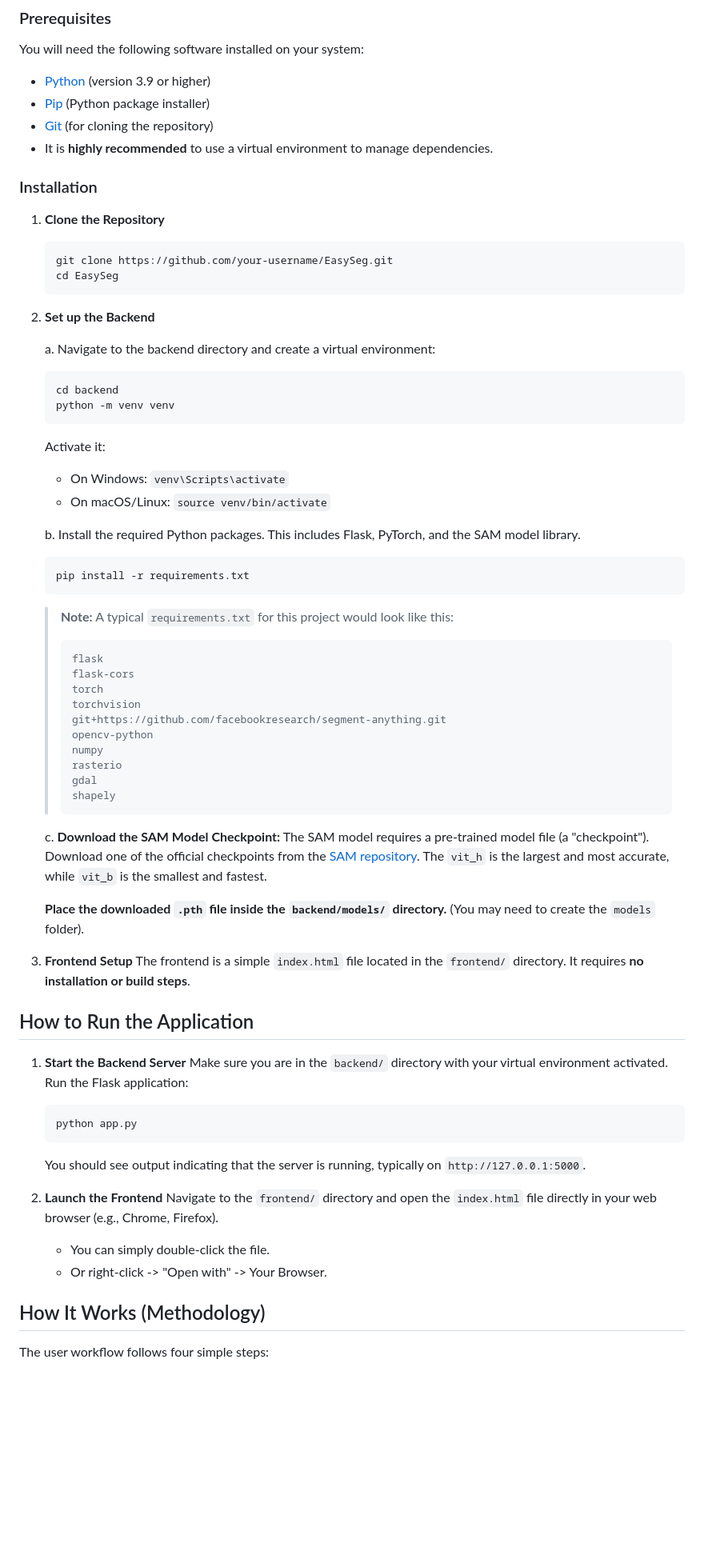
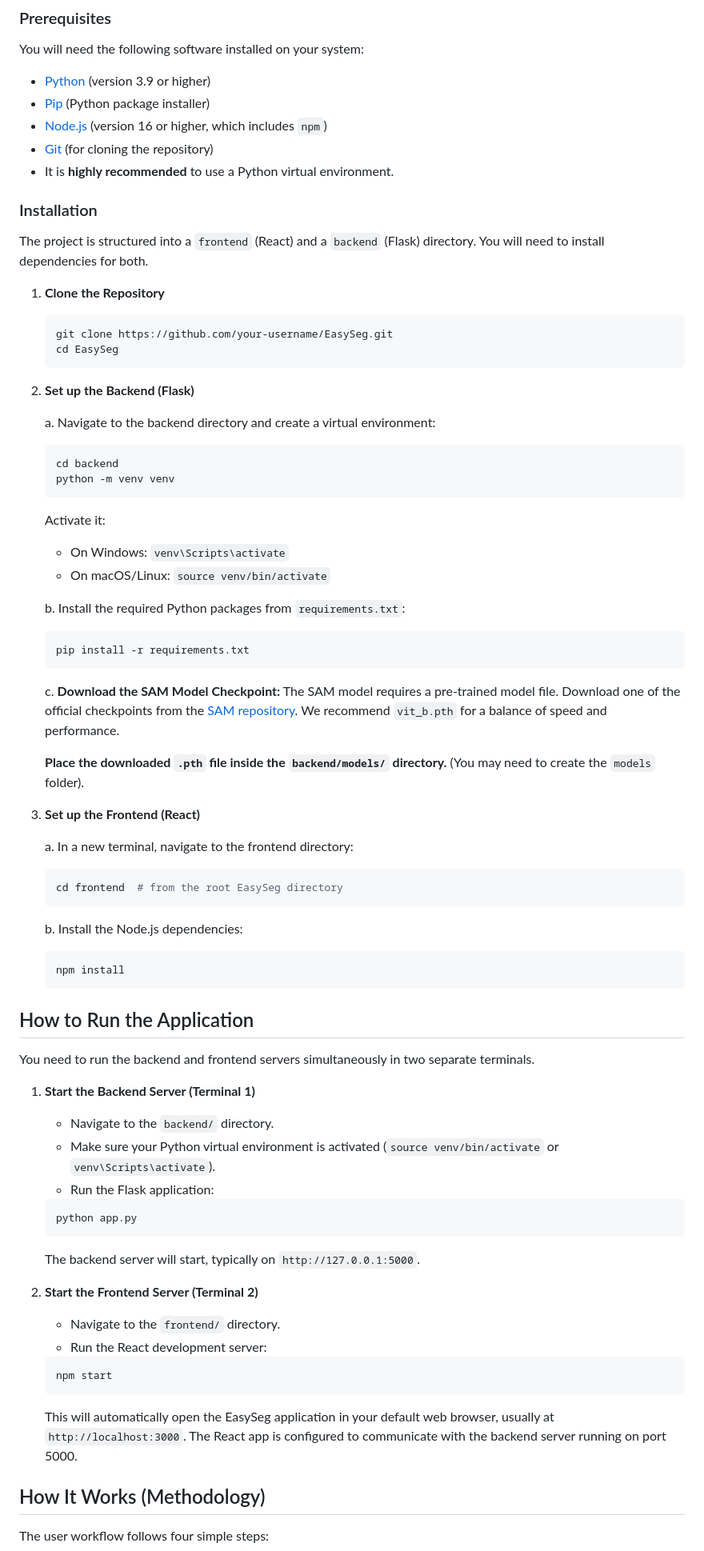
Before and after one commit to sassy2711/EasySeg, a Markdown page: README.md, the part around the change printed below. Shown: that part at 80% size. GitHub-like rendering; blank space fills up the shorter version.

````diff
--- a/README.md
+++ b/README.md
@@ -37,10 +37,13 @@ Follow these instructions to get a local copy of EasySeg up and running on your
 You will need the following software installed on your system:
 -   [Python](https://www.python.org/downloads/) (version 3.9 or higher)
 -   [Pip](https://pip.pypa.io/en/stable/installation/) (Python package installer)
+-   [Node.js](https://nodejs.org/) (version 16 or higher, which includes `npm`)
 -   [Git](https://git-scm.com/downloads/) (for cloning the repository)
--   It is **highly recommended** to use a virtual environment to manage dependencies.
+-   It is **highly recommended** to use a Python virtual environment.
 
 ### Installation
+
+The project is structured into a `frontend` (React) and a `backend` (Flask) directory. You will need to install dependencies for both.
 
 1.  **Clone the Repository**
     ```sh
@@ -48,7 +51,7 @@ You will need the following software installed on your system:
     cd EasySeg
     ```
 
-2.  **Set up the Backend**
+2.  **Set up the Backend (Flask)**
 
     a. Navigate to the backend directory and create a virtual environment:
     ```sh
@@ -59,44 +62,47 @@ You will need the following software installed on your system:
     -   On Windows: `venv\Scripts\activate`
     -   On macOS/Linux: `source venv/bin/activate`
 
-    b. Install the required Python packages. This includes Flask, PyTorch, and the SAM model library.
+    b. Install the required Python packages from `requirements.txt`:
     ```sh
     pip install -r requirements.txt
     ```
-    > **Note:** A typical `requirements.txt` for this project would look like this:
-    > ```
-    > flask
-    > flask-cors
-    > torch
-    > torchvision
-    > git+https://github.com/facebookresearch/segment-anything.git
-    > opencv-python
-    > numpy
-    > rasterio
-    > gdal
-    > shapely
-    > ```
 
-    c. **Download the SAM Model Checkpoint:** The SAM model requires a pre-trained model file (a "checkpoint"). Download one of the official checkpoints from the [SAM repository](https://github.com/facebookresearch/segment-anything#model-checkpoints). The `vit_h` is the largest and most accurate, while `vit_b` is the smallest and fastest.
+    c. **Download the SAM Model Checkpoint:** The SAM model requires a pre-trained model file. Download one of the official checkpoints from the [SAM repository](https://github.com/facebookresearch/segment-anything#model-checkpoints). We recommend `vit_b.pth` for a balance of speed and performance.
 
     **Place the downloaded `.pth` file inside the `backend/models/` directory.** (You may need to create the `models` folder).
 
-3.  **Frontend Setup**
-    The frontend is a simple `index.html` file located in the `frontend/` directory. It requires **no installation or build steps**.
+3.  **Set up the Frontend (React)**
+
+    a. In a new terminal, navigate to the frontend directory:
+    ```sh
+    cd frontend  # from the root EasySeg directory
+    ```
+
+    b. Install the Node.js dependencies:
+    ```sh
+    npm install
+    ```
 
 ## How to Run the Application
 
-1.  **Start the Backend Server**
-    Make sure you are in the `backend/` directory with your virtual environment activated. Run the Flask application:
+You need to run the backend and frontend servers simultaneously in two separate terminals.
+
+1.  **Start the Backend Server (Terminal 1)**
+    -   Navigate to the `backend/` directory.
+    -   Make sure your Python virtual environment is activated (`source venv/bin/activate` or `venv\Scripts\activate`).
+    -   Run the Flask application:
     ```sh
     python app.py
     ```
-    You should see output indicating that the server is running, typically on `http://127.0.0.1:5000`.
+    The backend server will start, typically on `http://127.0.0.1:5000`.
 
-2.  **Launch the Frontend**
-    Navigate to the `frontend/` directory and open the `index.html` file directly in your web browser (e.g., Chrome, Firefox).
-    -   You can simply double-click the file.
-    -   Or right-click -> "Open with" -> Your Browser.
+2.  **Start the Frontend Server (Terminal 2)**
+    -   Navigate to the `frontend/` directory.
+    -   Run the React development server:
+    ```sh
+    npm start
+    ```
+    This will automatically open the EasySeg application in your default web browser, usually at `http://localhost:3000`. The React app is configured to communicate with the backend server running on port 5000.
 
 ## How It Works (Methodology)
 
````
Also changed, not shown: other parts of README.md (+11 -14 lines).
